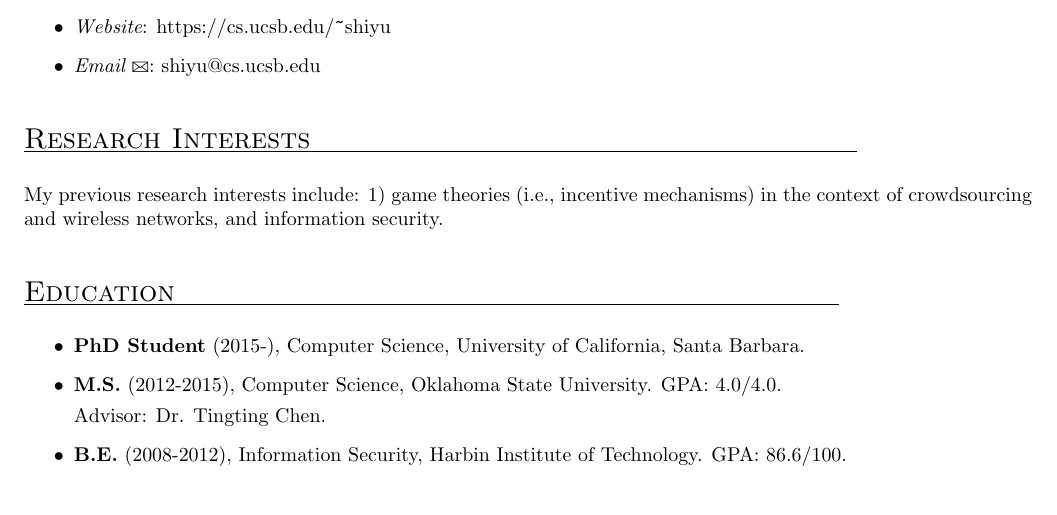
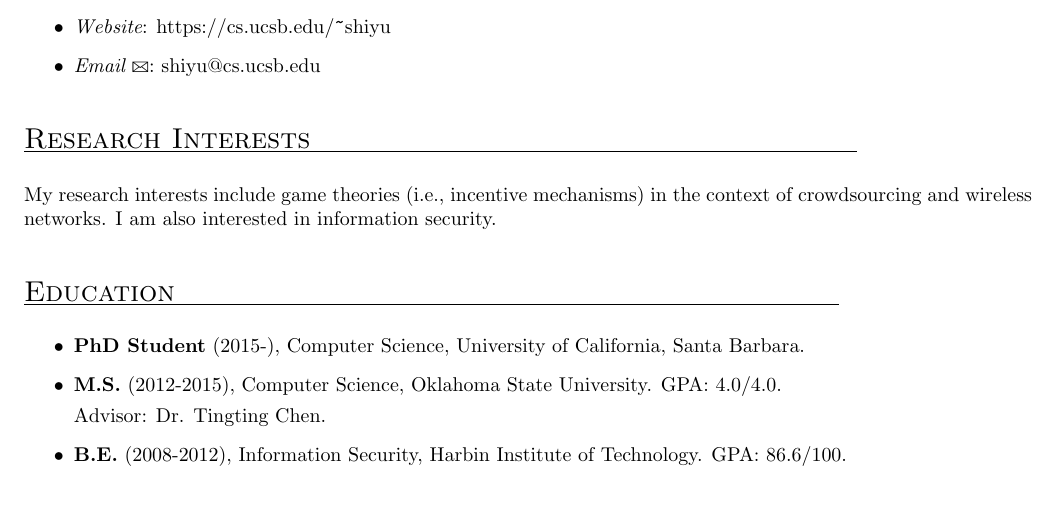
Before and after one commit to shiyujiucsb/cv, a LaTeX CV (cv.tex): part of page 1 of 2, cut so that both start at the same text. Compiled offline with pdfLaTeX.

Commit message:
finishing

```diff
--- a/cv.tex
+++ b/cv.tex
@@ -30,7 +30,7 @@
 \end{itemize}
 
 \section*{\underLineText{Research Interests}}
-My previous research interests include: 1) game theories (i.e., incentive mechanisms) in the context of crowdsourcing and wireless networks, and information security.
+My research interests include game theories (i.e., incentive mechanisms) in the context of crowdsourcing and wireless networks. I am also interested in information security.
 
 \section*{\underLineText{Education}}
 \begin{itemize}
```
Also changed, not shown: cv.pdf, 2 other files.
